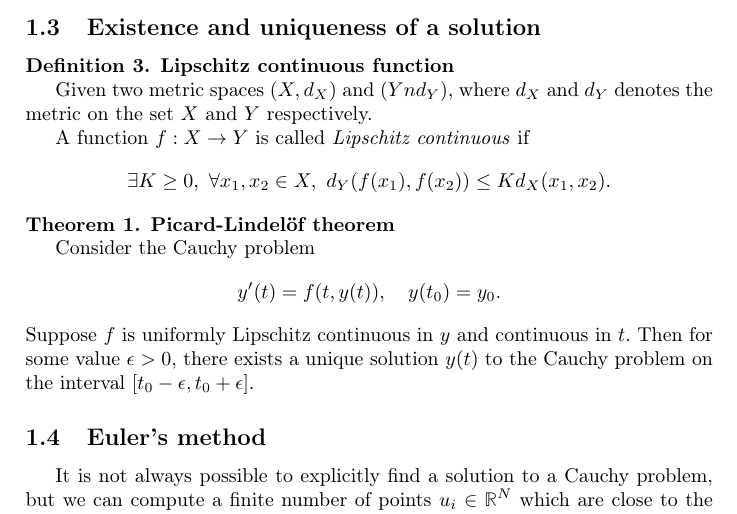
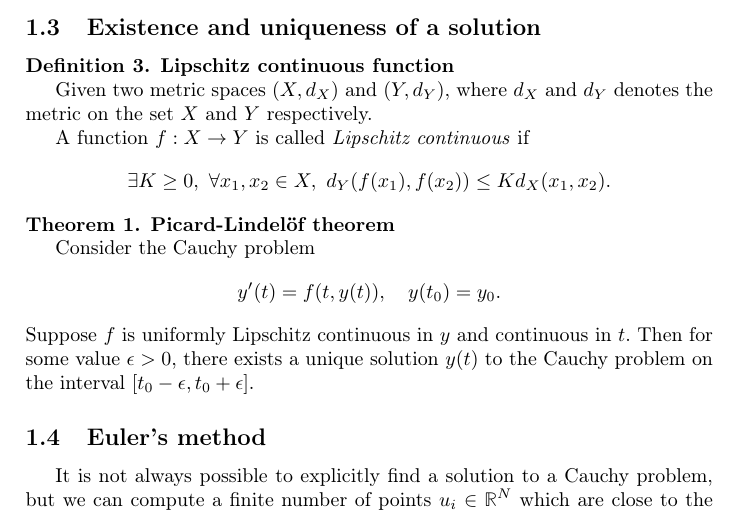
Before and after one commit to DumezErika/ProjetMachineLearning, a LaTeX document (rapport/neuralode.tex): part of page 2 of 11, cut so that both start at the same text. Compiled offline with pdfLaTeX.

Commit message:
Add files via upload

```diff
--- a/rapport/neuralode.tex
+++ b/rapport/neuralode.tex
@@ -90,7 +90,7 @@ If we add an initial condition $x(0) = 1$, we have a Cauchy problem and its solu
 
 \begin{definition}{\textbf{Lipschitz continuous function}}
 
-Given two metric spaces $(X, d_X)$ and $(Yn d_Y)$, where $d_X$ and $d_Y$ denotes the metric on the set $X$ and $Y$ respectively.
+Given two metric spaces $(X, d_X)$ and $(Y, d_Y)$, where $d_X$ and $d_Y$ denotes the metric on the set $X$ and $Y$ respectively.
 
 A function $f: X \rightarrow  Y$ is called \textit{Lipschitz continuous} if
 $$
```
Also changed, not shown: rapport/neuralode.pdf.
